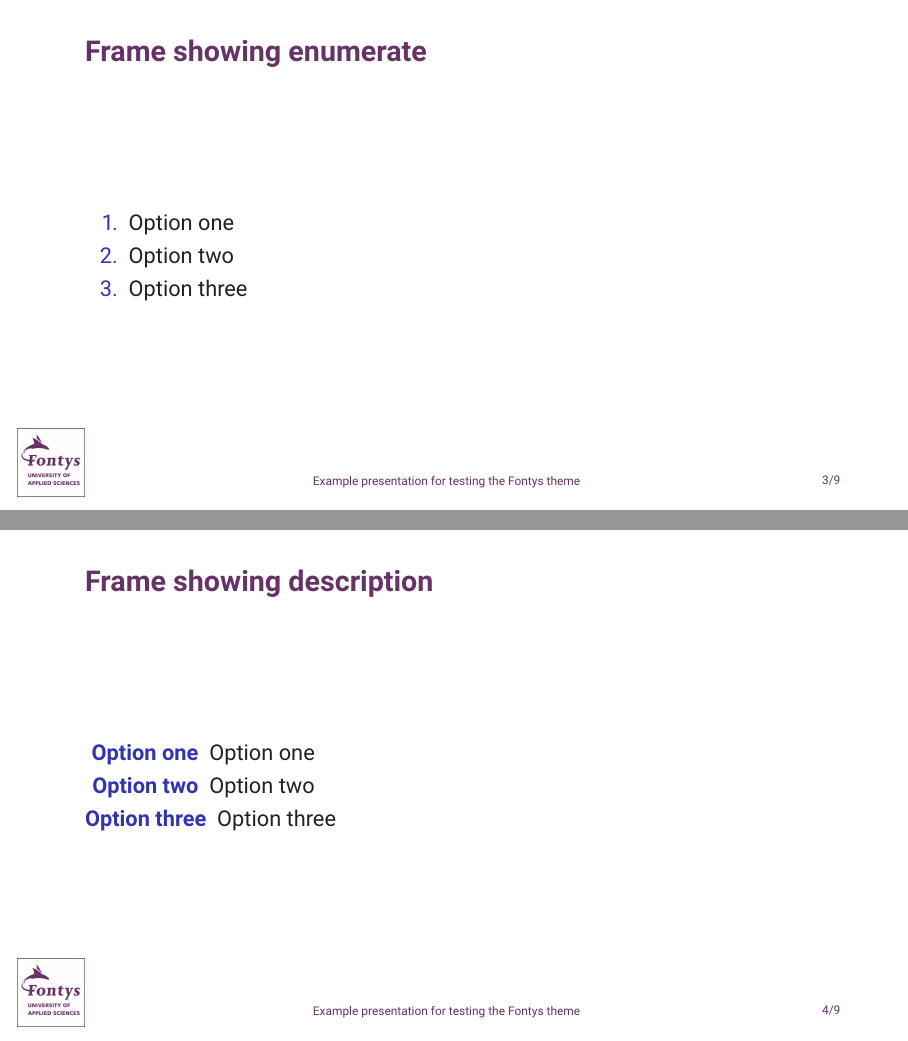
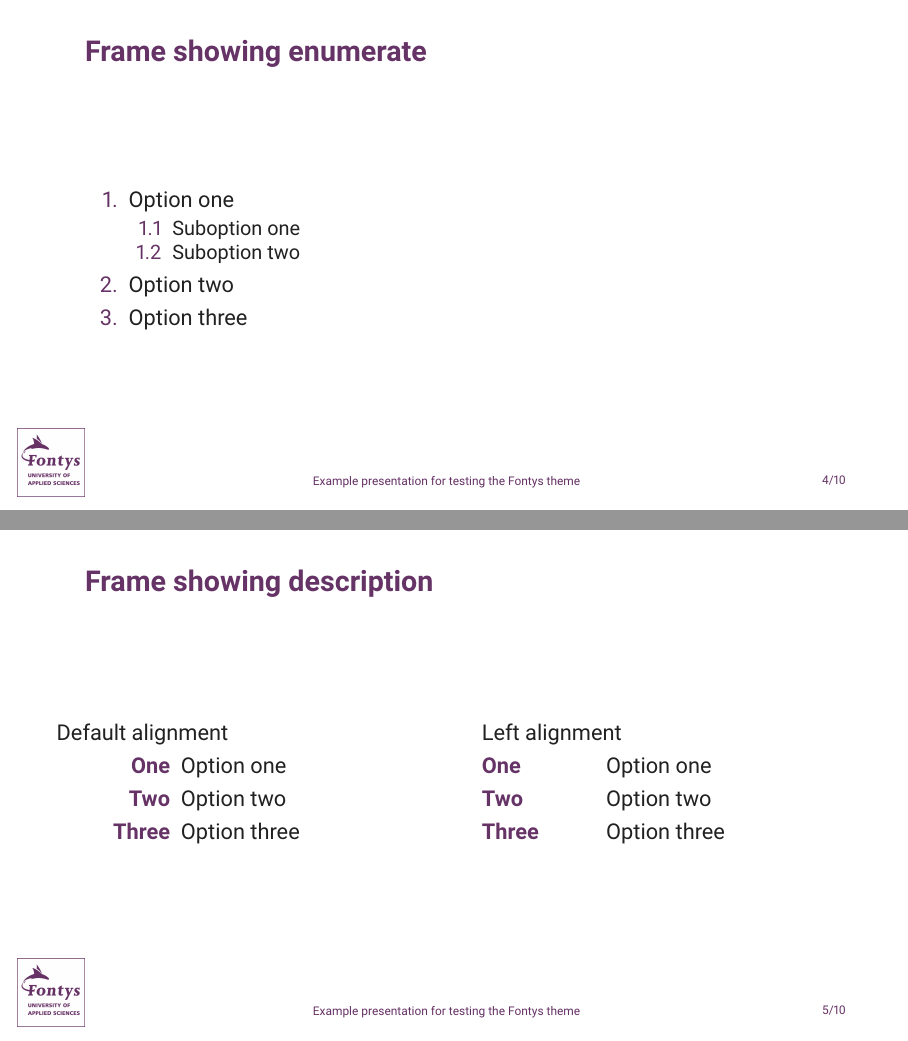
Before and after one commit to FontysVenlo/beamer-fontys, LaTeX slides (example.tex, which reads beamerfontthemeFontys.sty): pages 3 and 4 of 9 before the commit and pages 4 and 5 of 10 after it, joined at a grey line. Compiled offline with pdfLaTeX.

Commit message:
Change styling of different environments

```diff
--- a/beamerfontthemeFontys.sty
+++ b/beamerfontthemeFontys.sty
@@ -2,9 +2,11 @@
 \mode<presentation>
 
 % Switch default font to Roboto
-%\usepackage[default]{sourcecodepro}
+\usepackage{sourcecodepro}
+\usepackage[T1]{fontenc}
+
 \usepackage{roboto}
-\usepackage[T1]{fontenc}
+\renewcommand{\familydefault}{\sfdefault}
 
 % Set font styles
 \setbeamerfont{frametitle}{size=\Large, series=\bfseries}
--- a/example.tex
+++ b/example.tex
@@ -38,6 +46,10 @@
 
     \begin{enumerate}
         \item Option one
+        \begin{enumerate}
+            \item Suboption one
+            \item Suboption two
+        \end{enumerate}
         \item Option two
         \item Option three
     \end{enumerate}
@@ -47,11 +59,26 @@
 \begin{frame}
     \frametitle{Frame showing description}
 
-    \begin{description}
-        \item[Option one] Option one
-        \item[Option two] Option two
-        \item[Option three] Option three
-    \end{description}
+    \begin{columns}
+        \begin{column}{0.5\textwidth}
+            Default alignment
+            \setbeamertemplate{description item}[default]
+            \begin{description}%
+                \item[One] Option one%
+                \item[Two] Option two%
+                \item[Three] Option three%
+            \end{description}%
+        \end{column}
+        \begin{column}{0.5\textwidth}
+            Left alignment
+            \setbeamertemplate{description item}[align left]
+            \begin{description}%
+                \item[One] Option one%
+                \item[Two] Option two%
+                \item[Three] Option three%
+            \end{description}%
+        \end{column}
+    \end{columns}
 
 \end{frame}
 
```
Also changed, not shown: beamercolorthemeFontys.sty (+16 -0 lines), beamerinnerthemeFontys.sty (+24 -0 lines), example.pdf, beamerfontthemeFontys.sty (2 more changed lines), example.tex (15 more changed lines).
